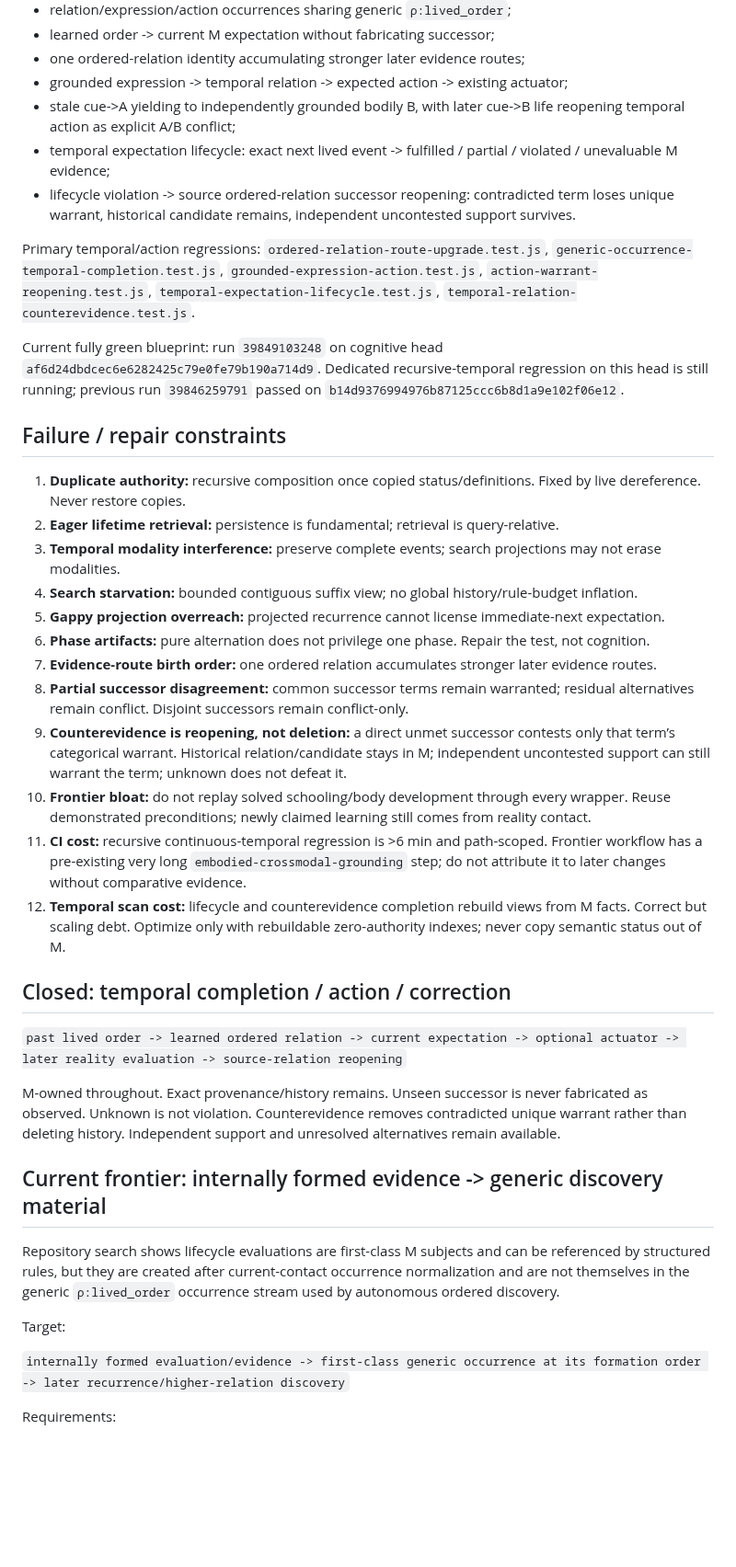
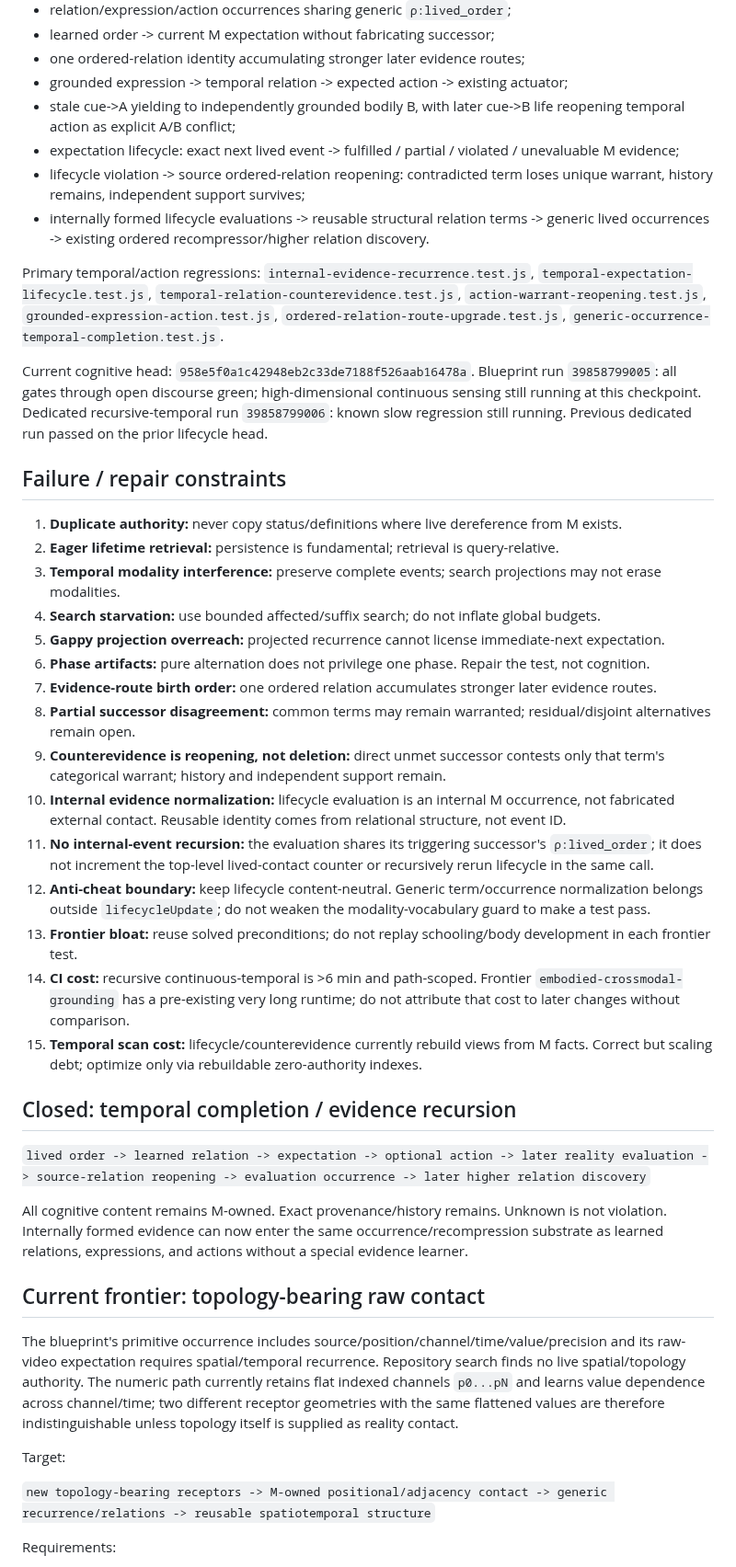
Before and after one commit to raulmiguelparasiii/42ndMind, a Markdown page: agi/CHECKPOINTS.md, the part around one of its changes. Shown at 92% size. GitHub-like rendering; blank space fills up the shorter version.

Commit message:
Advance compact AGI frontier checkpoint

```diff
--- a/agi/CHECKPOINTS.md
+++ b/agi/CHECKPOINTS.md
@@ -39,42 +39,47 @@ Absence from conversation is `unknown`, never repository absence.
 - one ordered-relation identity accumulating stronger later evidence routes;
 - grounded expression -> temporal relation -> expected action -> existing actuator;
 - stale cue->A yielding to independently grounded bodily B, with later cue->B life reopening temporal action as explicit A/B conflict;
-- temporal expectation lifecycle: exact next lived event -> fulfilled / partial / violated / unevaluable M evidence;
-- lifecycle violation -> source ordered-relation successor reopening: contradicted term loses unique warrant, historical candidate remains, independent uncontested support survives.
+- expectation lifecycle: exact next lived event -> fulfilled / partial / violated / unevaluable M evidence;
+- lifecycle violation -> source ordered-relation reopening: contradicted term loses unique warrant, history remains, independent support survives;
+- internally formed lifecycle evaluations -> reusable structural relation terms -> generic lived occurrences -> existing ordered recompressor/higher relation discovery.
 
-Primary temporal/action regressions: `ordered-relation-route-upgrade.test.js`, `generic-occurrence-temporal-completion.test.js`, `grounded-expression-action.test.js`, `action-warrant-reopening.test.js`, `temporal-expectation-lifecycle.test.js`, `temporal-relation-counterevidence.test.js`.
+Primary temporal/action regressions: `internal-evidence-recurrence.test.js`, `temporal-expectation-lifecycle.test.js`, `temporal-relation-counterevidence.test.js`, `action-warrant-reopening.test.js`, `grounded-expression-action.test.js`, `ordered-relation-route-upgrade.test.js`, `generic-occurrence-temporal-completion.test.js`.
 
-Current fully green blueprint: run `39849103248` on cognitive head `af6d24dbdcec6e6282425c79e0fe79b190a714d9`.
-Dedicated recursive-temporal regression on this head is still running; previous run `39846259791` passed on `b14d9376994976b87125ccc6b8d1a9e102f06e12`.
+Current cognitive head: `958e5f0a1c42948eb2c33de7188f526aab16478a`.
+Blueprint run `39858799005`: all gates through open discourse green; high-dimensional continuous sensing still running at this checkpoint.
+Dedicated recursive-temporal run `39858799006`: known slow regression still running. Previous dedicated run passed on the prior lifecycle head.
 
 ## Failure / repair constraints
 
-1. **Duplicate authority:** recursive composition once copied status/definitions. Fixed by live dereference. Never restore copies.
+1. **Duplicate authority:** never copy status/definitions where live dereference from M exists.
 2. **Eager lifetime retrieval:** persistence is fundamental; retrieval is query-relative.
 3. **Temporal modality interference:** preserve complete events; search projections may not erase modalities.
-4. **Search starvation:** bounded contiguous suffix view; no global history/rule-budget inflation.
+4. **Search starvation:** use bounded affected/suffix search; do not inflate global budgets.
 5. **Gappy projection overreach:** projected recurrence cannot license immediate-next expectation.
 6. **Phase artifacts:** pure alternation does not privilege one phase. Repair the test, not cognition.
 7. **Evidence-route birth order:** one ordered relation accumulates stronger later evidence routes.
-8. **Partial successor disagreement:** common successor terms remain warranted; residual alternatives remain conflict. Disjoint successors remain conflict-only.
-9. **Counterevidence is reopening, not deletion:** a direct unmet successor contests only that term’s categorical warrant. Historical relation/candidate stays in M; independent uncontested support can still warrant the term; unknown does not defeat it.
-10. **Frontier bloat:** do not replay solved schooling/body development through every wrapper. Reuse demonstrated preconditions; newly claimed learning still comes from reality contact.
-11. **CI cost:** recursive continuous-temporal regression is >6 min and path-scoped. Frontier workflow has a pre-existing very long `embodied-crossmodal-grounding` step; do not attribute it to later changes without comparative evidence.
-12. **Temporal scan cost:** lifecycle and counterevidence completion rebuild views from M facts. Correct but scaling debt. Optimize only with rebuildable zero-authority indexes; never copy semantic status out of M.
+8. **Partial successor disagreement:** common terms may remain warranted; residual/disjoint alternatives remain open.
+9. **Counterevidence is reopening, not deletion:** direct unmet successor contests only that term's categorical warrant; history and independent support remain.
+10. **Internal evidence normalization:** lifecycle evaluation is an internal M occurrence, not fabricated external contact. Reusable identity comes from relational structure, not event ID.
+11. **No internal-event recursion:** the evaluation shares its triggering successor's `ρ:lived_order`; it does not increment the top-level lived-contact counter or recursively rerun lifecycle in the same call.
+12. **Anti-cheat boundary:** keep lifecycle content-neutral. Generic term/occurrence normalization belongs outside `lifecycleUpdate`; do not weaken the modality-vocabulary guard to make a test pass.
+13. **Frontier bloat:** reuse solved preconditions; do not replay schooling/body development in each frontier test.
+14. **CI cost:** recursive continuous-temporal is >6 min and path-scoped. Frontier `embodied-crossmodal-grounding` has a pre-existing very long runtime; do not attribute that cost to later changes without comparison.
+15. **Temporal scan cost:** lifecycle/counterevidence currently rebuild views from M facts. Correct but scaling debt; optimize only via rebuildable zero-authority indexes.
 
-## Closed: temporal completion / action / correction
+## Closed: temporal completion / evidence recursion
 
-`past lived order -> learned ordered relation -> current expectation -> optional actuator -> later reality evaluation -> source-relation reopening`
+`lived order -> learned relation -> expectation -> optional action -> later reality evaluation -> source-relation reopening -> evaluation occurrence -> later higher relation discovery`
 
-M-owned throughout. Exact provenance/history remains. Unseen successor is never fabricated as observed. Unknown is not violation. Counterevidence removes contradicted unique warrant rather than deleting history. Independent support and unresolved alternatives remain available.
+All cognitive content remains M-owned. Exact provenance/history remains. Unknown is not violation. Internally formed evidence can now enter the same occurrence/recompression substrate as learned relations, expressions, and actions without a special evidence learner.
 
-## Current frontier: internally formed evidence -> generic discovery material
+## Current frontier: topology-bearing raw contact
 
-Repository search shows lifecycle evaluations are first-class M subjects and can be referenced by structured rules, but they are created after current-contact occurrence normalization and are not themselves in the generic `ρ:lived_order` occurrence stream used by autonomous ordered discovery.
+The blueprint's primitive occurrence includes source/position/channel/time/value/precision and its raw-video expectation requires spatial/temporal recurrence. Repository search finds no live spatial/topology authority. The numeric path currently retains flat indexed channels `p0...pN` and learns value dependence across channel/time; two different receptor geometries with the same flattened values are therefore indistinguishable unless topology itself is supplied as reality contact.
 
 Target:
 
-`internally formed evaluation/evidence -> first-class generic occurrence at its formation order -> later recurrence/higher-relation discovery`
+`new topology-bearing receptors -> M-owned positional/adjacency contact -> generic recurrence/relations -> reusable spatiotemporal structure`
 
 Requirements:
 
```
Also changed, not shown: other parts of agi/CHECKPOINTS.md (+10 -9 lines).
